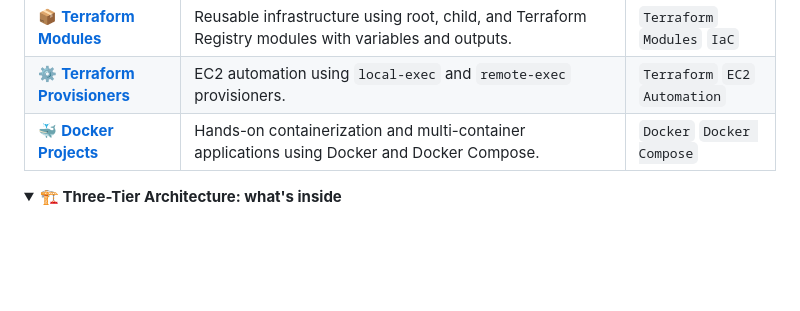
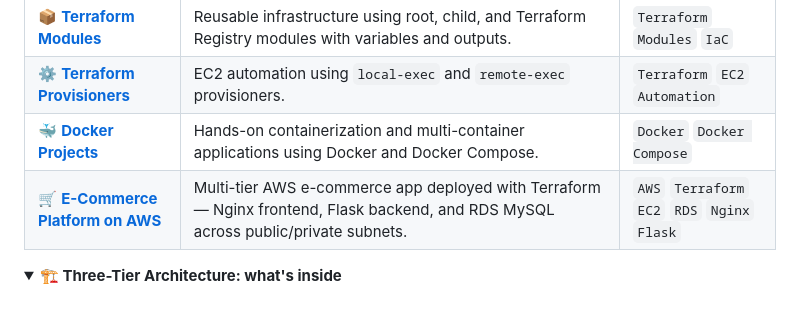
Before and after one commit to Sameedkhan469/Sameedkhan469, a Markdown page: README.md, the part around the change. GitHub-like rendering; folded sections open; blank space fills up the shorter version.

Commit message:
Add E-Commerce Platform project to README

```diff
--- a/README.md
+++ b/README.md
@@ -74,6 +74,7 @@ flowchart LR
 | 📦 **[Terraform Modules](https://github.com/Sameedkhan469?tab=repositories)** | Reusable infrastructure using root, child, and Terraform Registry modules with variables and outputs. | `Terraform` `Modules` `IaC` |
 | ⚙️ **[Terraform Provisioners](https://github.com/Sameedkhan469?tab=repositories)** | EC2 automation using `local-exec` and `remote-exec` provisioners. | `Terraform` `EC2` `Automation` |
 | 🐳 **[Docker Projects](https://github.com/Sameedkhan469?tab=repositories)** | Hands-on containerization and multi-container applications using Docker and Docker Compose. | `Docker` `Docker Compose` |
+ | 🛒 **[E-Commerce Platform on AWS](https://github.com/Sameedkhan469/sameed-ecommerce-aws-terraform)** | Multi-tier AWS e-commerce app deployed with Terraform — Nginx frontend, Flask backend, and RDS MySQL across public/private subnets. | `AWS` `Terraform` `EC2` `RDS` `Nginx` `Flask` |
 <details>
 <summary><b>🏗️ Three-Tier Architecture: what's inside</b></summary>
 <br/>
```
